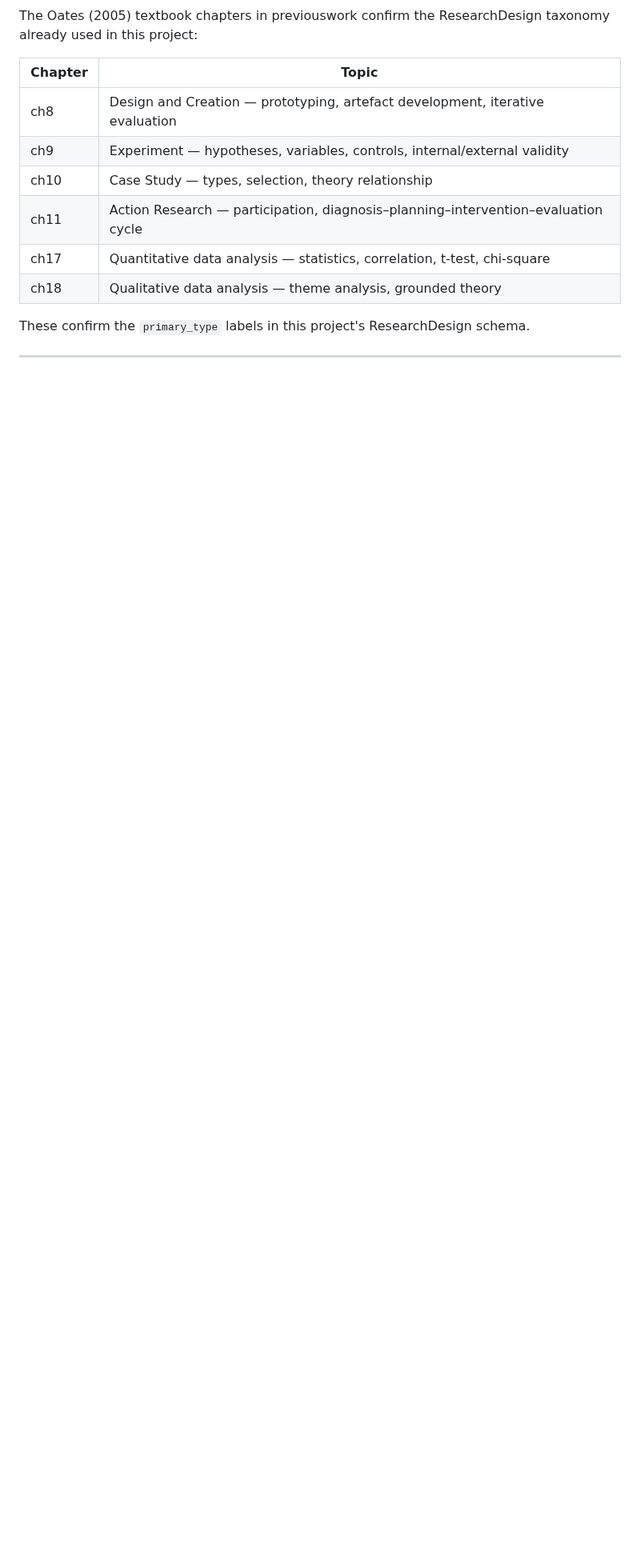
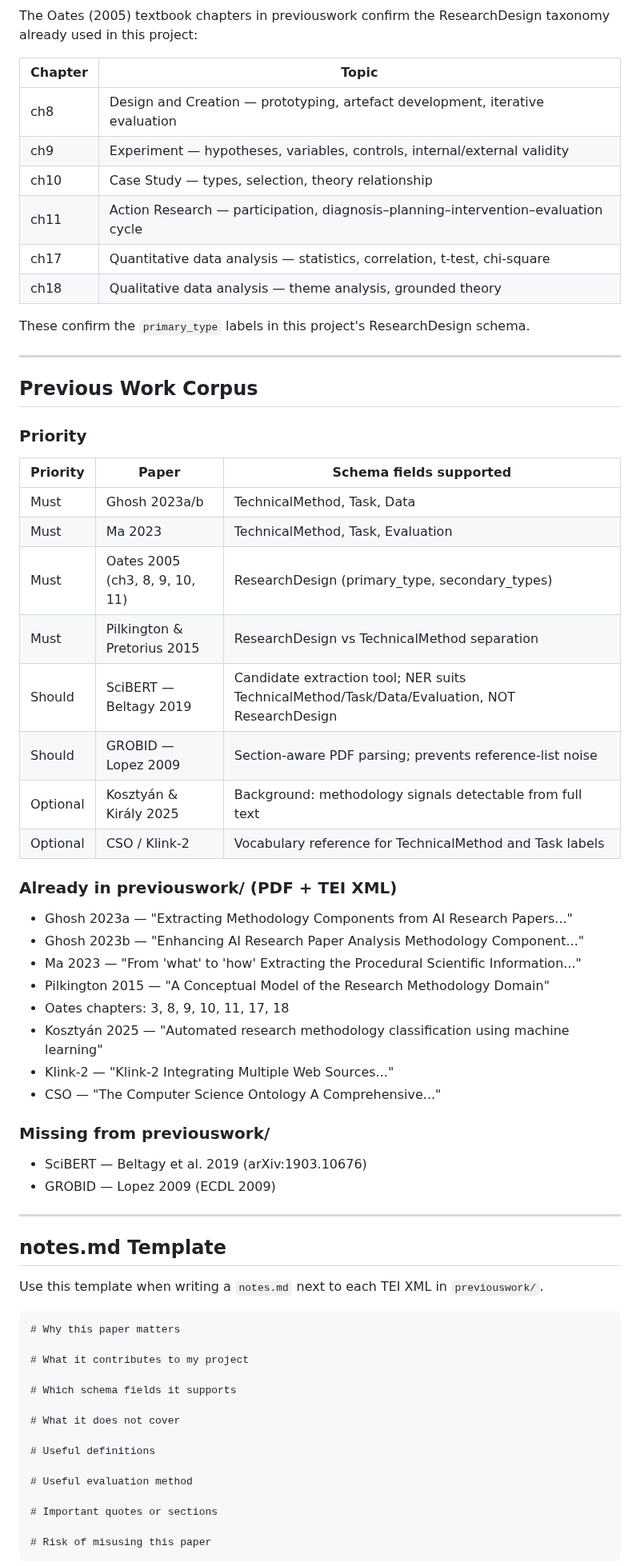
Before and after one commit to sanemat/uol-fp, a Markdown page: proto1/memo.md, the part around one of its changes. Shown at 80% size. Drawn GitHub-style; blank space fills up the shorter version.

Commit message:
docs: add previouswork corpus notes and tasks to memo/todo
Co-Authored-By: Claude Sonnet 4.6 <noreply@anthropic.com>

````diff
--- a/proto1/memo.md
+++ b/proto1/memo.md
@@ -490,3 +490,58 @@ These confirm the `primary_type` labels in this project's ResearchDesign schema.
 
 ---
 
+## Previous Work Corpus
+
+### Priority
+
+| Priority | Paper | Schema fields supported |
+|----------|-------|------------------------|
+| Must | Ghosh 2023a/b | TechnicalMethod, Task, Data |
+| Must | Ma 2023 | TechnicalMethod, Task, Evaluation |
+| Must | Oates 2005 (ch3, 8, 9, 10, 11) | ResearchDesign (primary_type, secondary_types) |
+| Must | Pilkington & Pretorius 2015 | ResearchDesign vs TechnicalMethod separation |
+| Should | SciBERT — Beltagy 2019 | Candidate extraction tool; NER suits TechnicalMethod/Task/Data/Evaluation, NOT ResearchDesign |
+| Should | GROBID — Lopez 2009 | Section-aware PDF parsing; prevents reference-list noise |
+| Optional | Kosztyán & Király 2025 | Background: methodology signals detectable from full text |
+| Optional | CSO / Klink-2 | Vocabulary reference for TechnicalMethod and Task labels |
+
+### Already in previouswork/ (PDF + TEI XML)
+
+- Ghosh 2023a — "Extracting Methodology Components from AI Research Papers..."
+- Ghosh 2023b — "Enhancing AI Research Paper Analysis Methodology Component..."
+- Ma 2023 — "From 'what' to 'how' Extracting the Procedural Scientific Information..."
+- Pilkington 2015 — "A Conceptual Model of the Research Methodology Domain"
+- Oates chapters: 3, 8, 9, 10, 11, 17, 18
+- Kosztyán 2025 — "Automated research methodology classification using machine learning"
+- Klink-2 — "Klink-2 Integrating Multiple Web Sources..."
+- CSO — "The Computer Science Ontology A Comprehensive..."
+
+### Missing from previouswork/
+
+- SciBERT — Beltagy et al. 2019 (arXiv:1903.10676)
+- GROBID — Lopez 2009 (ECDL 2009)
+
+---
+
+## notes.md Template
+
+Use this template when writing a `notes.md` next to each TEI XML in `previouswork/`.
+
+```markdown
+# Why this paper matters
+
+# What it contributes to my project
+
+# Which schema fields it supports
+
+# What it does not cover
+
+# Useful definitions
+
+# Useful evaluation method
+
+# Important quotes or sections
+
+# Risk of misusing this paper
+```
+
````
Also changed, not shown: other parts of proto1/memo.md (+35 -0 lines), proto1/todo.md (+32 -0 lines).
